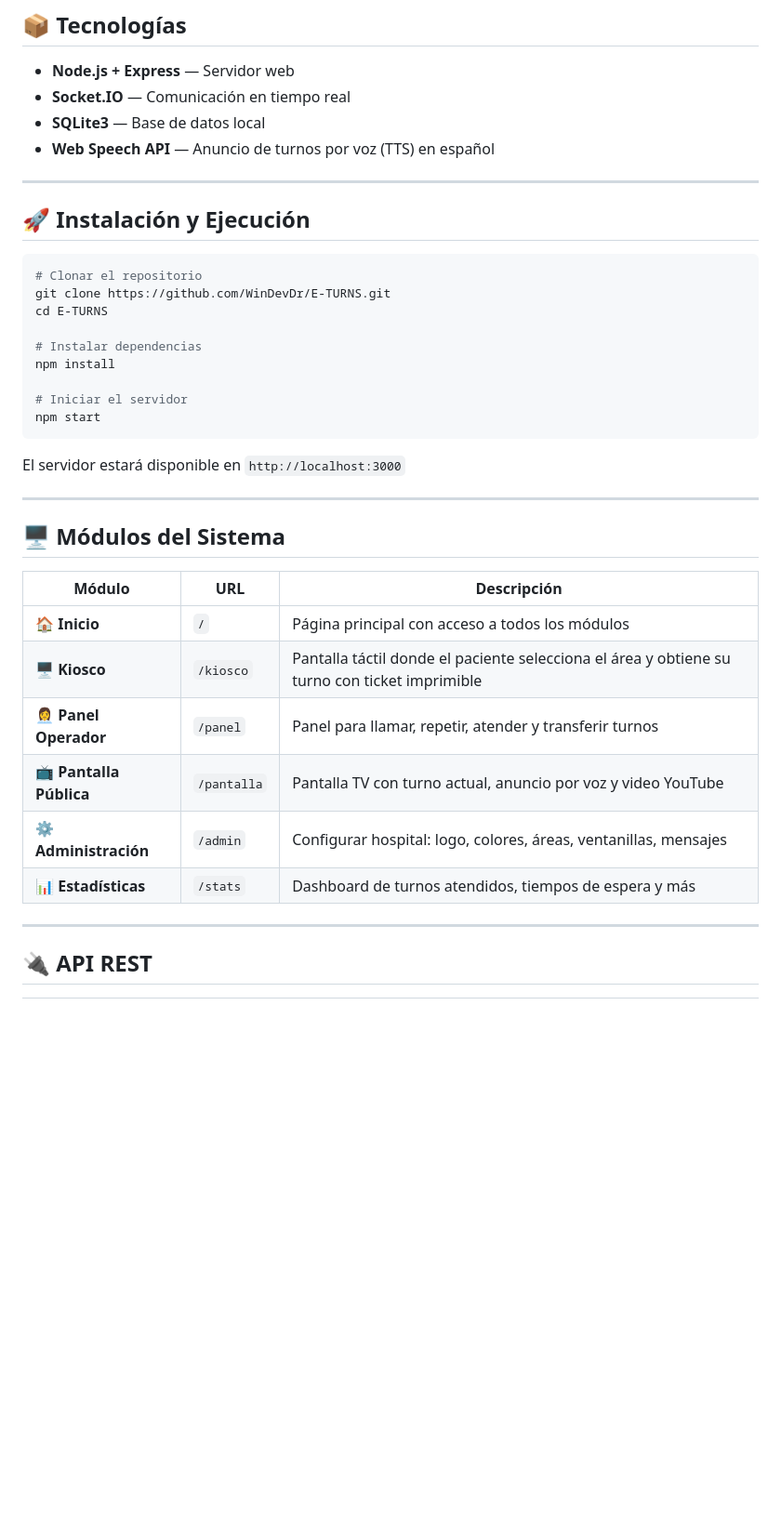
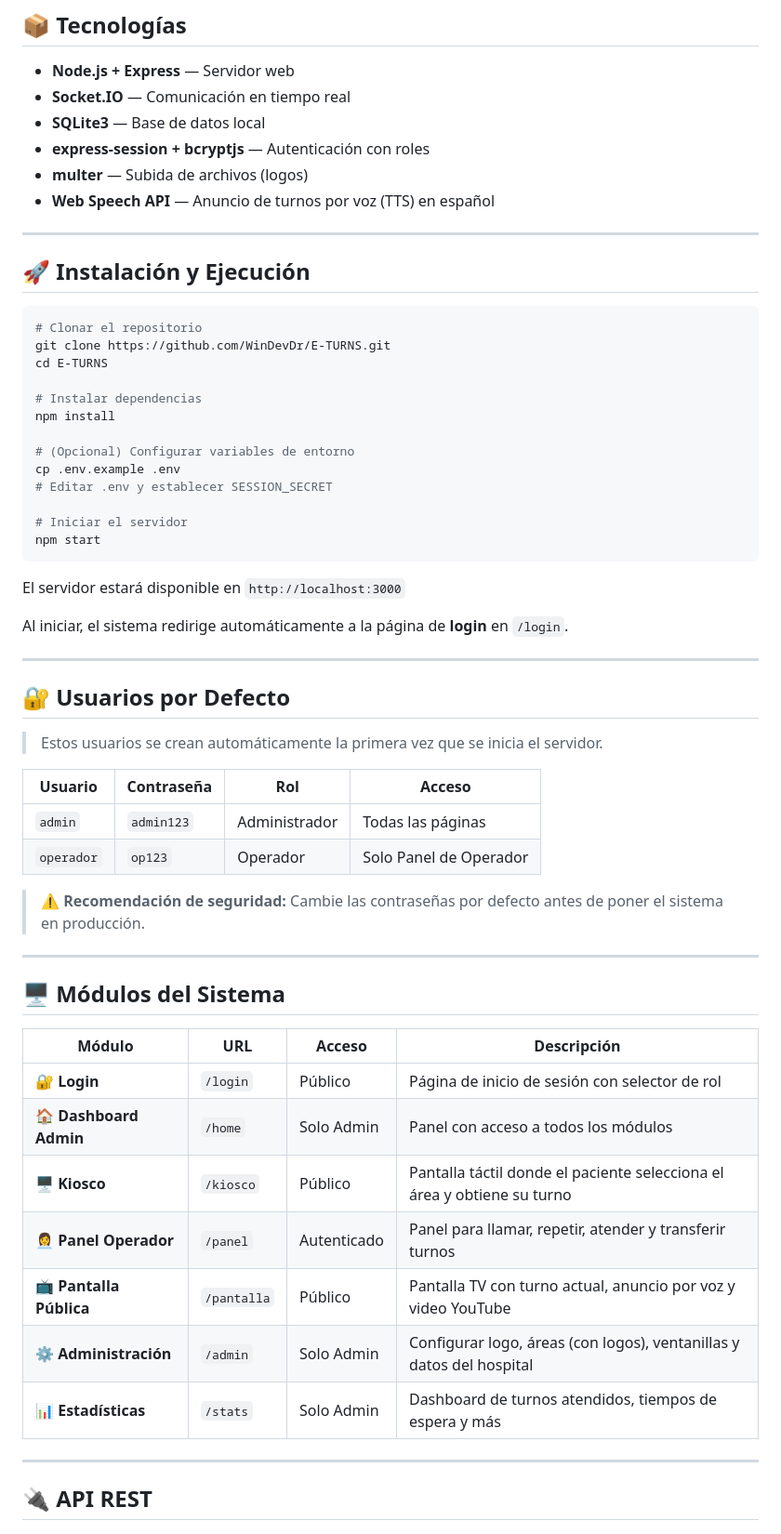
Before and after one commit to WinDevDr/E-TURNS, a Markdown page: README.md, the part around one of its changes. Shown at 93% size. GitHub-like rendering; blank space fills up the shorter version.

````diff
--- a/README.md
+++ b/README.md
@@ -9,6 +9,8 @@ Sistema completo de gestión de turnos para hospitales y centros de salud. Desar
 - **Node.js + Express** — Servidor web
 - **Socket.IO** — Comunicación en tiempo real
 - **SQLite3** — Base de datos local
+- **express-session + bcryptjs** — Autenticación con roles
+- **multer** — Subida de archivos (logos)
 - **Web Speech API** — Anuncio de turnos por voz (TTS) en español
 
 ---
@@ -23,24 +25,44 @@ cd E-TURNS
 # Instalar dependencias
 npm install
 
+# (Opcional) Configurar variables de entorno
+cp .env.example .env
+# Editar .env y establecer SESSION_SECRET
+
 # Iniciar el servidor
 npm start
 ```
 
 El servidor estará disponible en `http://localhost:3000`
 
+Al iniciar, el sistema redirige automáticamente a la página de **login** en `/login`.
+
+---
+
+## 🔐 Usuarios por Defecto
+
+> Estos usuarios se crean automáticamente la primera vez que se inicia el servidor.
+
+| Usuario | Contraseña | Rol | Acceso |
+|---------|------------|-----|--------|
+| `admin` | `admin123` | Administrador | Todas las páginas |
+| `operador` | `op123` | Operador | Solo Panel de Operador |
+
+> ⚠️ **Recomendación de seguridad:** Cambie las contraseñas por defecto antes de poner el sistema en producción.
+
 ---
 
 ## 🖥️ Módulos del Sistema
 
-| Módulo | URL | Descripción |
-|--------|-----|-------------|
-| 🏠 **Inicio** | `/` | Página principal con acceso a todos los módulos |
-| 🖥️ **Kiosco** | `/kiosco` | Pantalla táctil donde el paciente selecciona el área y obtiene su turno con ticket imprimible |
-| 👩‍💼 **Panel Operador** | `/panel` | Panel para llamar, repetir, atender y transferir turnos |
-| 📺 **Pantalla Pública** | `/pantalla` | Pantalla TV con turno actual, anuncio por voz y video YouTube |
-| ⚙️ **Administración** | `/admin` | Configurar hospital: logo, colores, áreas, ventanillas, mensajes |
-| 📊 **Estadísticas** | `/stats` | Dashboard de turnos atendidos, tiempos de espera y más |
+| Módulo | URL | Acceso | Descripción |
+|--------|-----|--------|-------------|
+| 🔐 **Login** | `/login` | Público | Página de inicio de sesión con selector de rol |
+| 🏠 **Dashboard Admin** | `/home` | Solo Admin | Panel con acceso a todos los módulos |
+| 🖥️ **Kiosco** | `/kiosco` | Público | Pantalla táctil donde el paciente selecciona el área y obtiene su turno |
+| 👩‍💼 **Panel Operador** | `/panel` | Autenticado | Panel para llamar, repetir, atender y transferir turnos |
+| 📺 **Pantalla Pública** | `/pantalla` | Público | Pantalla TV con turno actual, anuncio por voz y video YouTube |
+| ⚙️ **Administración** | `/admin` | Solo Admin | Configurar logo, áreas (con logos), ventanillas y datos del hospital |
+| 📊 **Estadísticas** | `/stats` | Solo Admin | Dashboard de turnos atendidos, tiempos de espera y más |
 
 ---
 
````
Also changed, not shown: other parts of README.md (+55 -6 lines).
